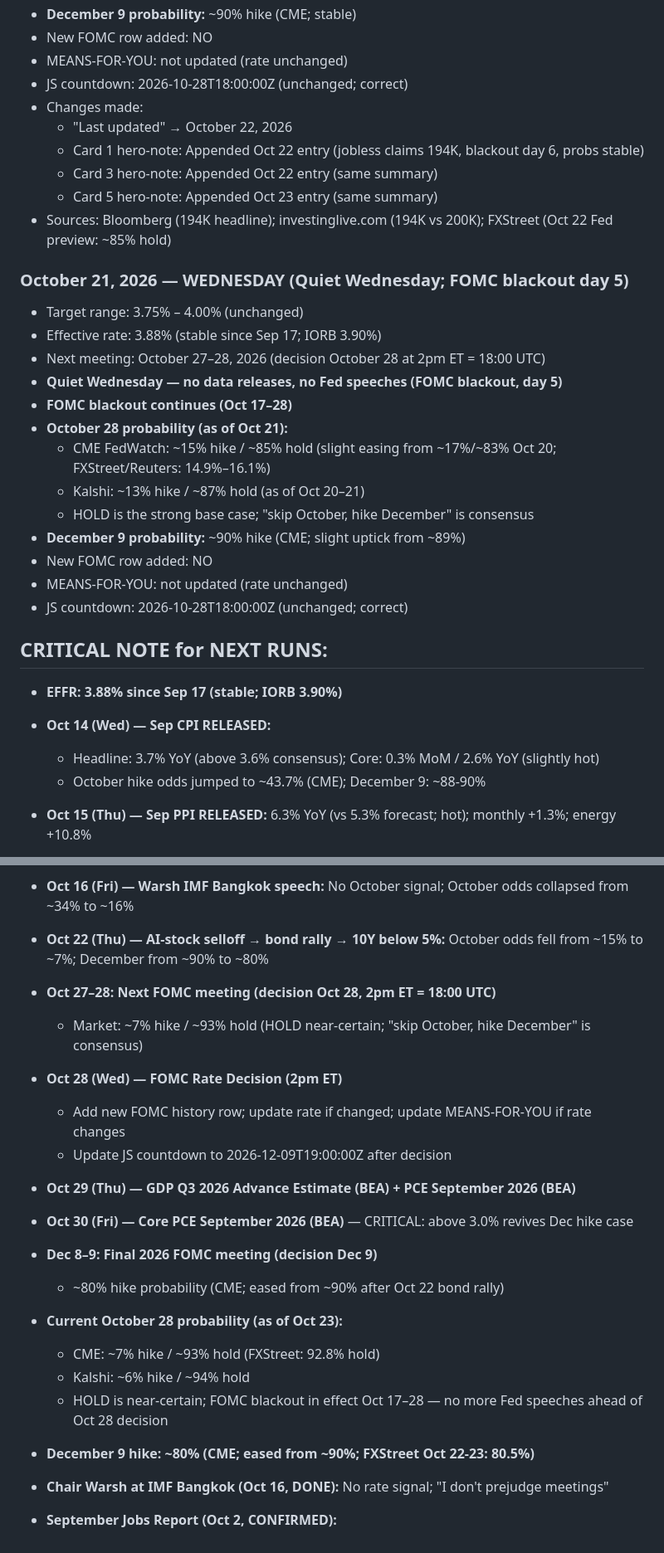
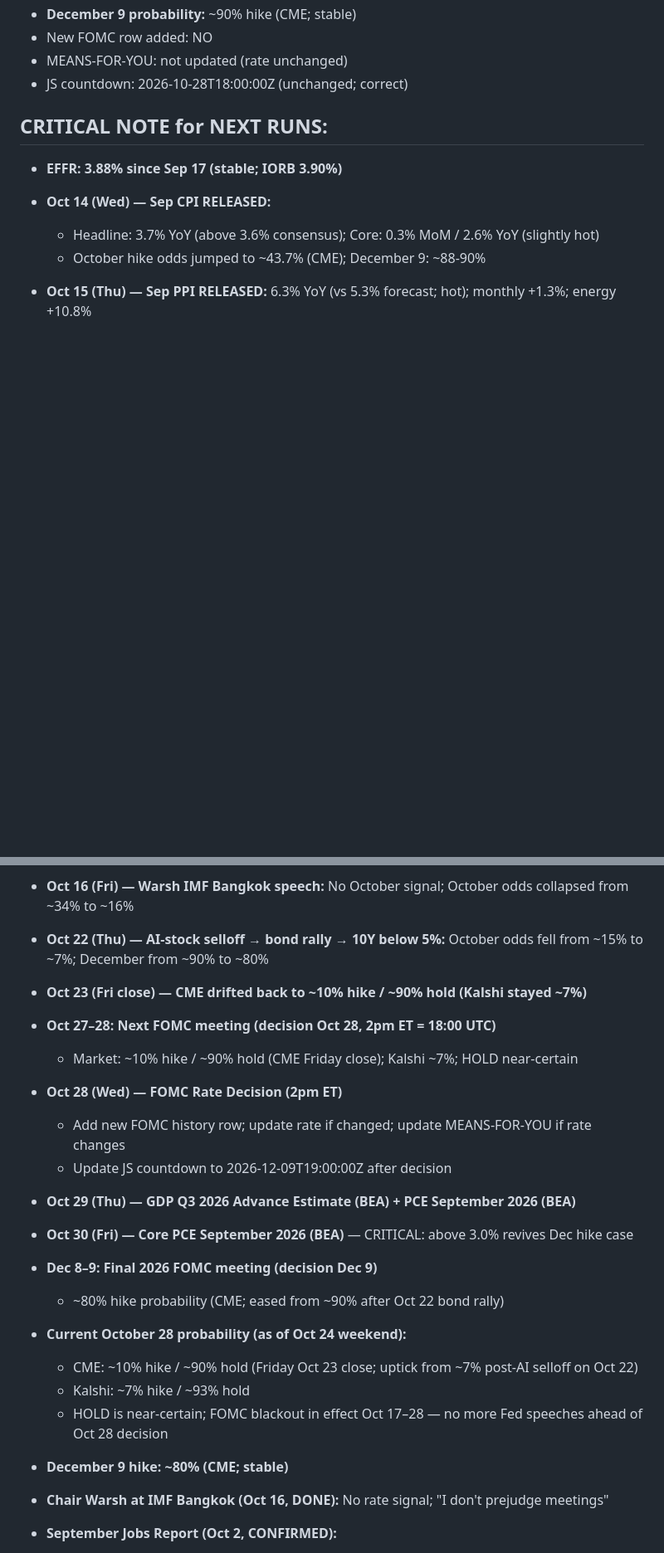
Before and after one commit to cleary0720-cell/macro-brief, a Markdown page: _agent-memory/fed-tracker.md, 2 parts joined by grey strips. Shown at 83% size. Rendered like a GitHub page; blank space fills up the shorter version.

```diff
--- a/_agent-memory/fed-tracker.md
+++ b/_agent-memory/fed-tracker.md
@@ -97,27 +120,6 @@ git add/commit/push works directly. Pre-authenticated via GitHub App. Never use
 - New FOMC row added: NO
 - MEANS-FOR-YOU: not updated (rate unchanged)
 - JS countdown: 2026-10-28T18:00:00Z (unchanged; correct)
-- Changes made:
-  - "Last updated" → October 22, 2026
-  - Card 1 hero-note: Appended Oct 22 entry (jobless claims 194K, blackout day 6, probs stable)
-  - Card 3 hero-note: Appended Oct 22 entry (same summary)
-  - Card 5 hero-note: Appended Oct 23 entry (same summary)
-- Sources: Bloomberg (194K headline); investinglive.com (194K vs 200K); FXStreet (Oct 22 Fed preview: ~85% hold)
-
-### October 21, 2026 — WEDNESDAY (Quiet Wednesday; FOMC blackout day 5)
-- Target range: 3.75% – 4.00% (unchanged)
-- Effective rate: 3.88% (stable since Sep 17; IORB 3.90%)
-- Next meeting: October 27–28, 2026 (decision October 28 at 2pm ET = 18:00 UTC)
-- **Quiet Wednesday — no data releases, no Fed speeches (FOMC blackout, day 5)**
-- **FOMC blackout continues (Oct 17–28)**
-- **October 28 probability (as of Oct 21):**
-  - CME FedWatch: ~15% hike / ~85% hold (slight easing from ~17%/~83% Oct 20; FXStreet/Reuters: 14.9%–16.1%)
-  - Kalshi: ~13% hike / ~87% hold (as of Oct 20–21)
-  - HOLD is the strong base case; "skip October, hike December" is consensus
-- **December 9 probability:** ~90% hike (CME; slight uptick from ~89%)
-- New FOMC row added: NO
-- MEANS-FOR-YOU: not updated (rate unchanged)
-- JS countdown: 2026-10-28T18:00:00Z (unchanged; correct)
 
 ## CRITICAL NOTE for NEXT RUNS:
 - **EFFR: 3.88% since Sep 17 (stable; IORB 3.90%)**
@@ -128,8 +130,9 @@ git add/commit/push works directly. Pre-authenticated via GitHub App. Never use
 - **Oct 15 (Thu) — Sep Retail Sales RELEASED:** +0.8% MoM (vs +0.3% expected); ex-gas +0.2%; control +0.1%; Aug revised +1.3%
 - **Oct 16 (Fri) — Warsh IMF Bangkok speech:** No October signal; October odds collapsed from ~34% to ~16%
 - **Oct 22 (Thu) — AI-stock selloff → bond rally → 10Y below 5%:** October odds fell from ~15% to ~7%; December from ~90% to ~80%
+- **Oct 23 (Fri close) — CME drifted back to ~10% hike / ~90% hold (Kalshi stayed ~7%)**
 - **Oct 27–28: Next FOMC meeting (decision Oct 28, 2pm ET = 18:00 UTC)**
-  - Market: ~7% hike / ~93% hold (HOLD near-certain; "skip October, hike December" is consensus)
+  - Market: ~10% hike / ~90% hold (CME Friday close); Kalshi ~7%; HOLD near-certain
 - **Oct 28 (Wed) — FOMC Rate Decision (2pm ET)**
   - Add new FOMC history row; update rate if changed; update MEANS-FOR-YOU if rate changes
   - Update JS countdown to 2026-12-09T19:00:00Z after decision
@@ -138,11 +141,11 @@ git add/commit/push works directly. Pre-authenticated via GitHub App. Never use
 - **Dec 8–9: Final 2026 FOMC meeting (decision Dec 9)**
   - ~80% hike probability (CME; eased from ~90% after Oct 22 bond rally)
 
-- **Current October 28 probability (as of Oct 23):**
-  - CME: ~7% hike / ~93% hold (FXStreet: 92.8% hold)
-  - Kalshi: ~6% hike / ~94% hold
+- **Current October 28 probability (as of Oct 24 weekend):**
+  - CME: ~10% hike / ~90% hold (Friday Oct 23 close; uptick from ~7% post-AI selloff on Oct 22)
+  - Kalshi: ~7% hike / ~93% hold
   - HOLD is near-certain; FOMC blackout in effect Oct 17–28 — no more Fed speeches ahead of Oct 28 decision
-- **December 9 hike: ~80% (CME; eased from ~90%; FXStreet Oct 22-23: 80.5%)**
+- **December 9 hike: ~80% (CME; stable)**
 - **Chair Warsh at IMF Bangkok (Oct 16, DONE):** No rate signal; "I don't prejudge meetings"
 - **September Jobs Report (Oct 2, CONFIRMED):**
   - NFP: +29,000 (major miss vs ~90k expected)
```
Also changed, not shown: other parts of _agent-memory/fed-tracker.md (+31 -8 lines).
